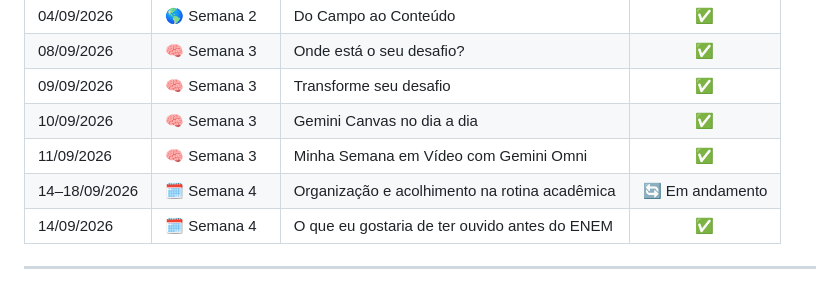
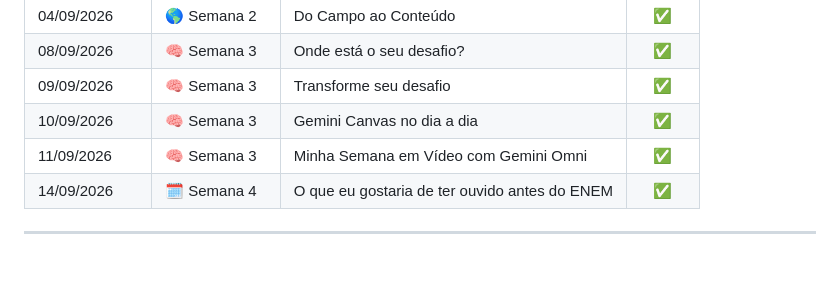
Before and after one commit to SouBeatrizKaroline/gemini-em-missao, a Markdown page: README.md, the part around the change. Drawn GitHub-style.

Commit message:
docs: remove resumo semanal da linha do tempo

```diff
--- a/README.md
+++ b/README.md
@@ -163,7 +163,6 @@ Quando uma atividade aconteceu dentro de um espaço privado, registro apenas aqu
 | 09/09/2026 | 🧠 Semana 3 | Transforme seu desafio | ✅ |
 | 10/09/2026 | 🧠 Semana 3 | Gemini Canvas no dia a dia | ✅ |
 | 11/09/2026 | 🧠 Semana 3 | Minha Semana em Vídeo com Gemini Omni | ✅ |
-| 14–18/09/2026 | 🗓️ Semana 4 | Organização e acolhimento na rotina acadêmica | 🔄 Em andamento |
 | 14/09/2026 | 🗓️ Semana 4 | O que eu gostaria de ter ouvido antes do ENEM | ✅ |
 
 ---
```
